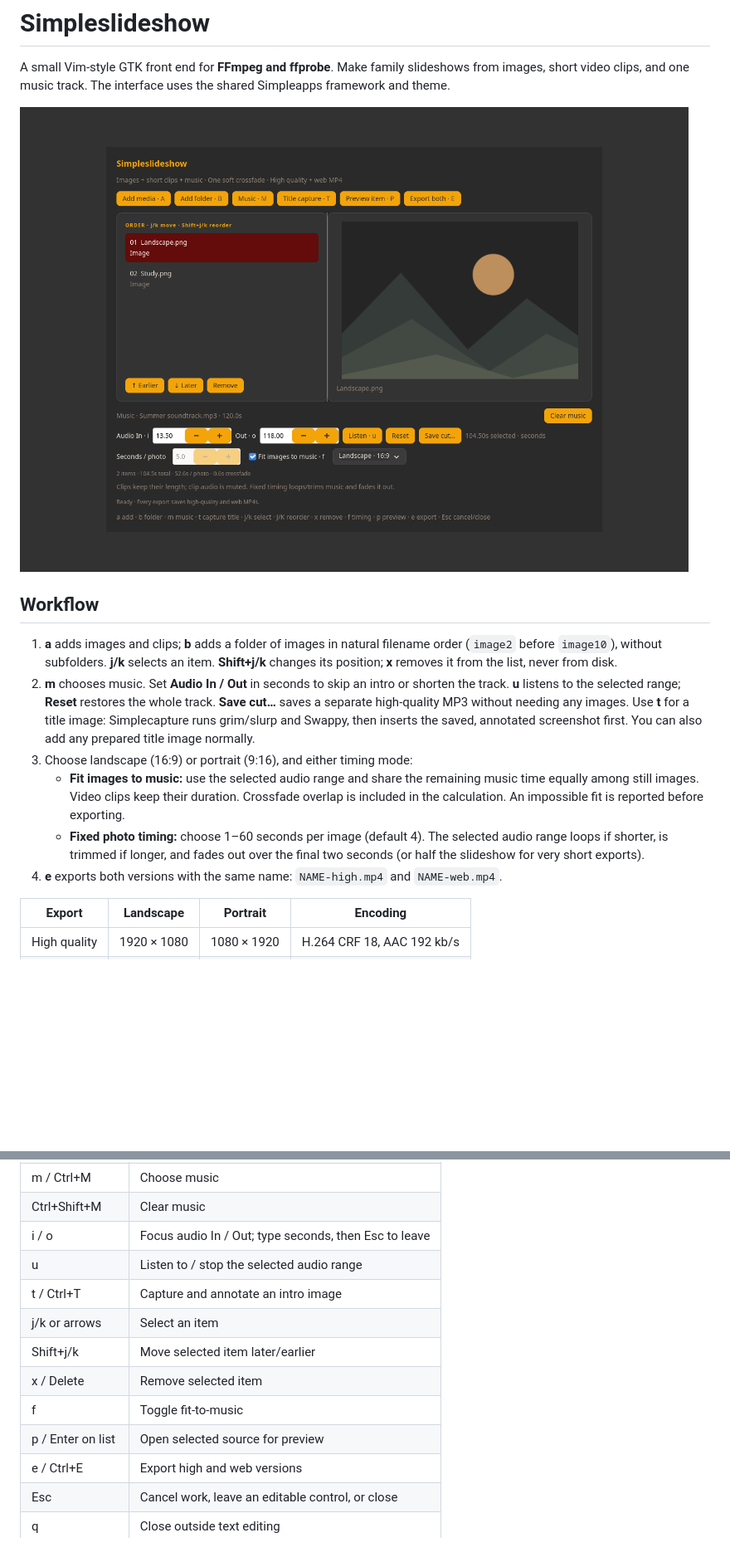
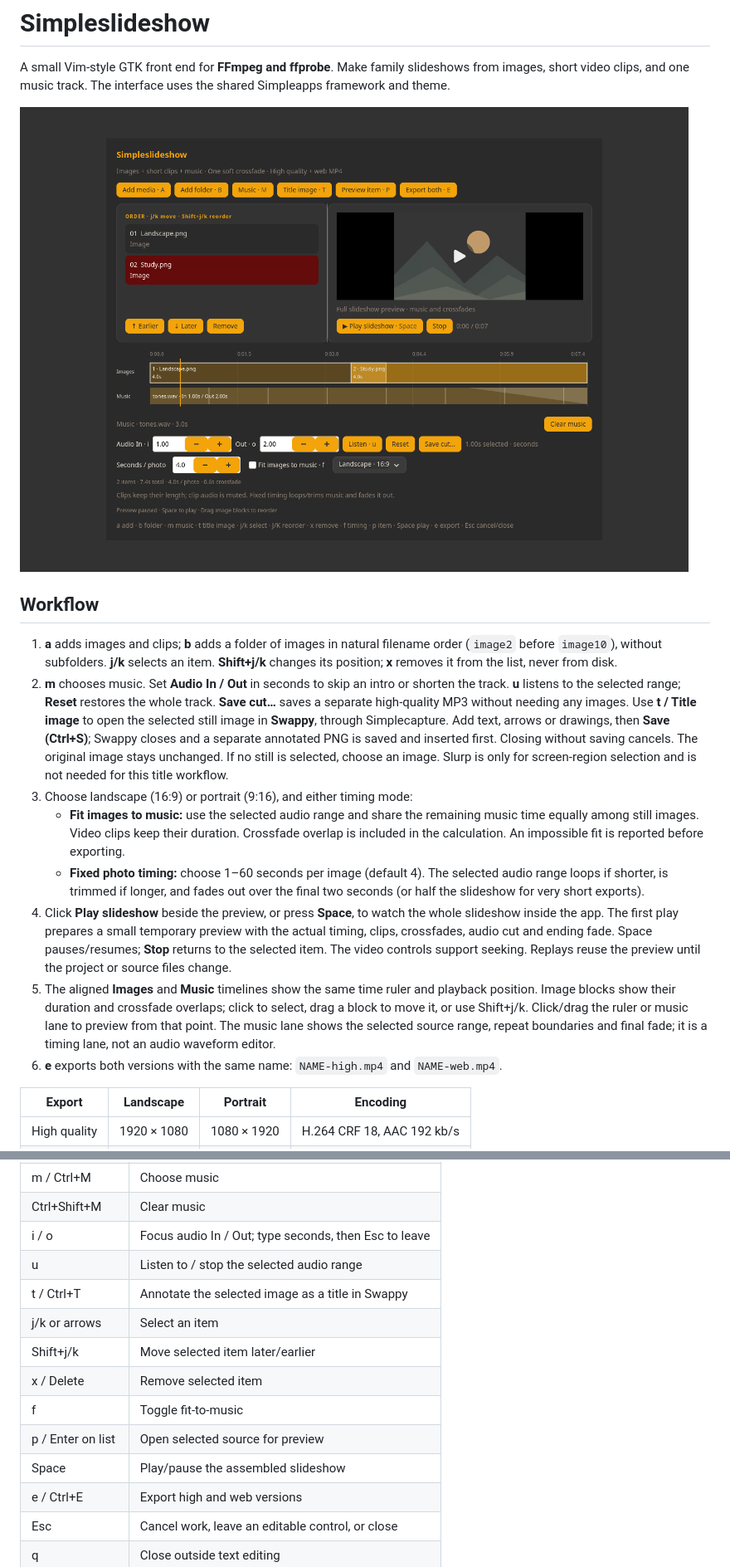
Before and after one commit to se7en-x230/simpleapps, a Markdown page: simpleslideshow/README.md, 2 parts joined by grey strips. Shown at 83% size. Drawn GitHub-style; pictures changed too: docs/screenshots/simpleslideshow.png; blank space fills up the shorter version.

Commit message:
Add slideshow playback, dual timelines and Swappy title images

```diff
--- a/simpleslideshow/README.md
+++ b/simpleslideshow/README.md
@@ -7,11 +7,13 @@ A small Vim-style GTK front end for **FFmpeg and ffprobe**. Make family slidesho
 ## Workflow
 
 1. **a** adds images and clips; **b** adds a folder of images in natural filename order (`image2` before `image10`), without subfolders. **j/k** selects an item. **Shift+j/k** changes its position; **x** removes it from the list, never from disk.
-2. **m** chooses music. Set **Audio In / Out** in seconds to skip an intro or shorten the track. **u** listens to the selected range; **Reset** restores the whole track. **Save cut…** saves a separate high-quality MP3 without needing any images. Use **t** for a title image: Simplecapture runs grim/slurp and Swappy, then inserts the saved, annotated screenshot first. You can also add any prepared title image normally.
+2. **m** chooses music. Set **Audio In / Out** in seconds to skip an intro or shorten the track. **u** listens to the selected range; **Reset** restores the whole track. **Save cut…** saves a separate high-quality MP3 without needing any images. Use **t / Title image** to open the selected still image in **Swappy**, through Simplecapture. Add text, arrows or drawings, then **Save (Ctrl+S)**; Swappy closes and a separate annotated PNG is saved and inserted first. Closing without saving cancels. The original image stays unchanged. If no still is selected, choose an image. Slurp is only for screen-region selection and is not needed for this title workflow.
 3. Choose landscape (16:9) or portrait (9:16), and either timing mode:
    - **Fit images to music:** use the selected audio range and share the remaining music time equally among still images. Video clips keep their duration. Crossfade overlap is included in the calculation. An impossible fit is reported before exporting.
    - **Fixed photo timing:** choose 1–60 seconds per image (default 4). The selected audio range loops if shorter, is trimmed if longer, and fades out over the final two seconds (or half the slideshow for very short exports).
-4. **e** exports both versions with the same name: `NAME-high.mp4` and `NAME-web.mp4`.
+4. Click **Play slideshow** beside the preview, or press **Space**, to watch the whole slideshow inside the app. The first play prepares a small temporary preview with the actual timing, clips, crossfades, audio cut and ending fade. Space pauses/resumes; **Stop** returns to the selected item. The video controls support seeking. Replays reuse the preview until the project or source files change.
+5. The aligned **Images** and **Music** timelines show the same time ruler and playback position. Image blocks show their duration and crossfade overlaps; click to select, drag a block to move it, or use Shift+j/k. Click/drag the ruler or music lane to preview from that point. The music lane shows the selected source range, repeat boundaries and final fade; it is a timing lane, not an audio waveform editor.
+6. **e** exports both versions with the same name: `NAME-high.mp4` and `NAME-web.mp4`.
 
 | Export | Landscape | Portrait | Encoding |
 | --- | --- | --- | --- |
@@ -34,12 +36,13 @@ Existing output files are never overwritten. Both versions are prepared before p
 | Ctrl+Shift+M | Clear music |
 | i / o | Focus audio In / Out; type seconds, then Esc to leave |
 | u | Listen to / stop the selected audio range |
-| t / Ctrl+T | Capture and annotate an intro image |
+| t / Ctrl+T | Annotate the selected image as a title in Swappy |
 | j/k or arrows | Select an item |
 | Shift+j/k | Move selected item later/earlier |
 | x / Delete | Remove selected item |
 | f | Toggle fit-to-music |
 | p / Enter on list | Open selected source for preview |
+| Space | Play/pause the assembled slideshow |
 | e / Ctrl+E | Export high and web versions |
 | Esc | Cancel work, leave an editable control, or close |
 | q | Close outside text editing |
```
Also changed, not shown: other parts of simpleslideshow/README.md (+1 -1 lines), docs/portability.md (+1 -0 lines), docs/simplecapture.md (+2 -0 lines), 9 other files.
